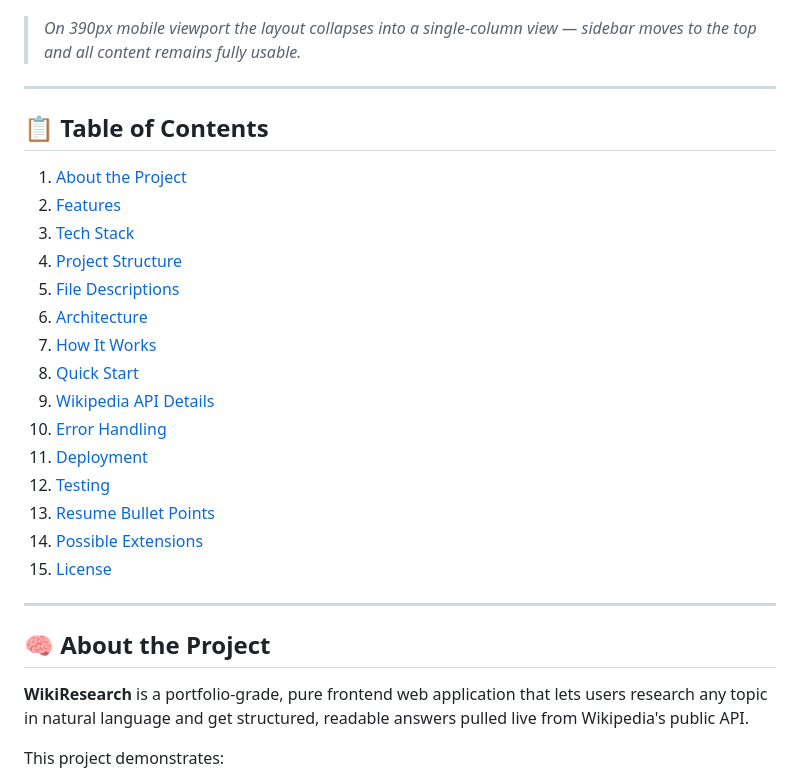
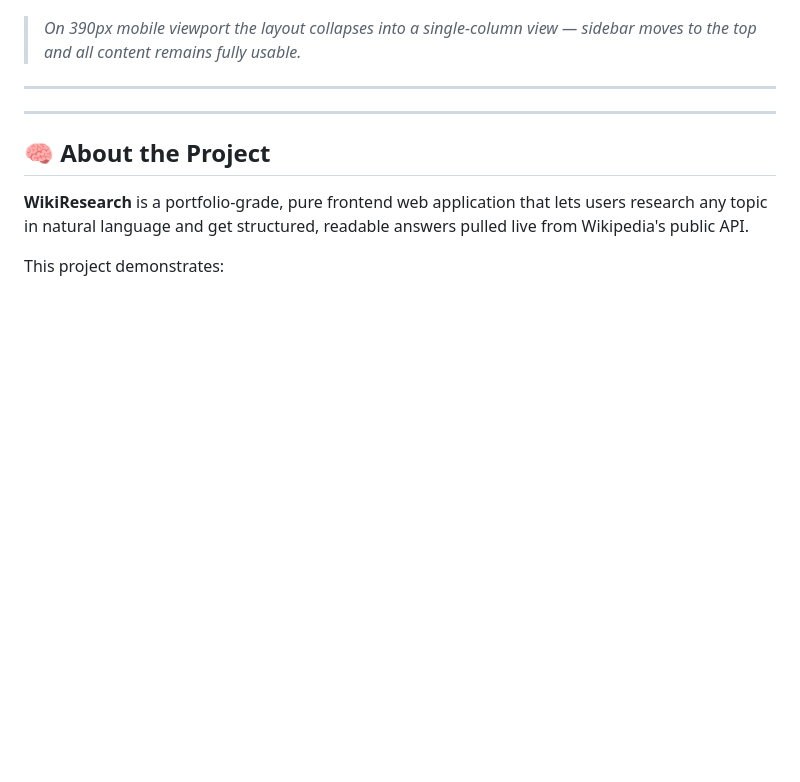
Before and after one commit to VijayKumaro7/WikiResearch-ResearchAnything-, a Markdown page: README.md, the part around one of its changes. Drawn GitHub-style; blank space fills up the shorter version.

```diff
--- a/README.md
+++ b/README.md
@@ -39,23 +39,6 @@
 
 ---
 
-## 📋 Table of Contents
-
-1. [About the Project](#about-the-project)
-2. [Features](#features)
-3. [Tech Stack](#tech-stack)
-4. [Project Structure](#project-structure)
-5. [File Descriptions](#file-descriptions)
-6. [Architecture](#architecture)
-7. [How It Works](#how-it-works)
-8. [Quick Start](#quick-start)
-9. [Wikipedia API Details](#wikipedia-api-details)
-10. [Error Handling](#error-handling)
-11. [Deployment](#deployment)
-12. [Testing](#testing)
-13. [Resume Bullet Points](#resume-bullet-points)
-14. [Possible Extensions](#possible-extensions)
-15. [License](#license)
 
 ---
 
```
Also changed, not shown: other parts of README.md (+0 -50 lines).
